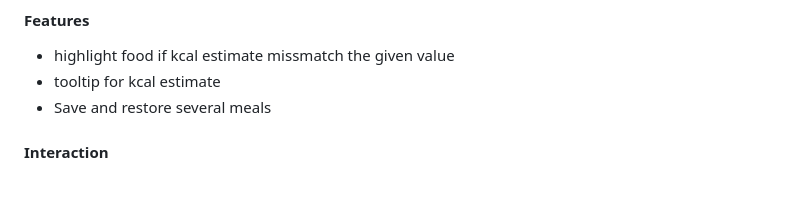
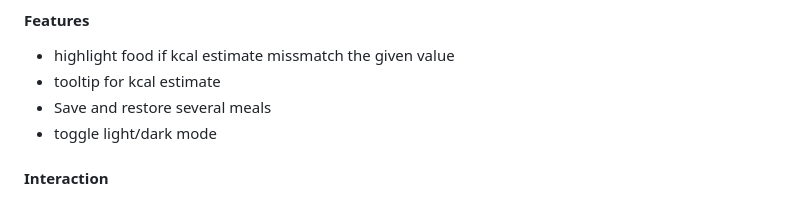
Before and after one commit to johan-st/strandersson.se, a Markdown page: Readme.md, the part around the change. Drawn GitHub-style.

```diff
--- a/Readme.md
+++ b/Readme.md
@@ -65,6 +65,7 @@ I built the module for the logic, state and encode/decode thereof first. I creat
 - highlight food if kcal estimate missmatch the given value
 - tooltip for kcal estimate
 - Save and restore several meals
+- toggle light/dark mode
 
 #### Interaction
 
```
